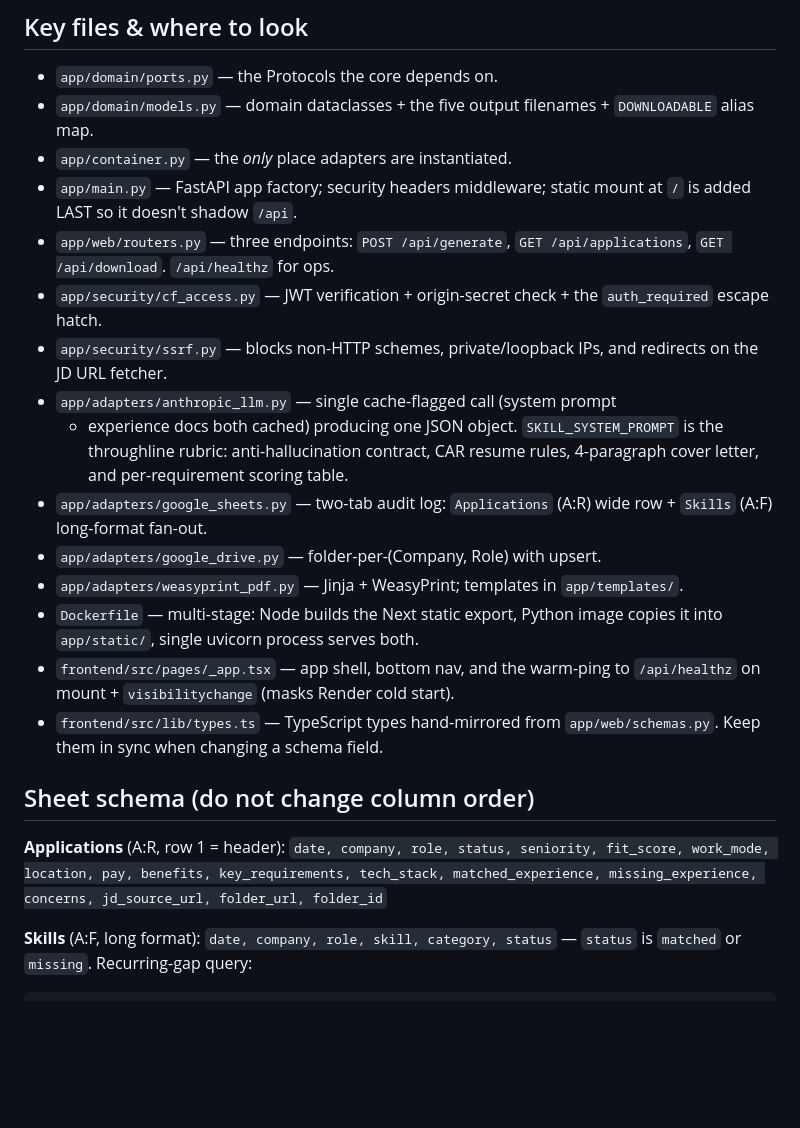
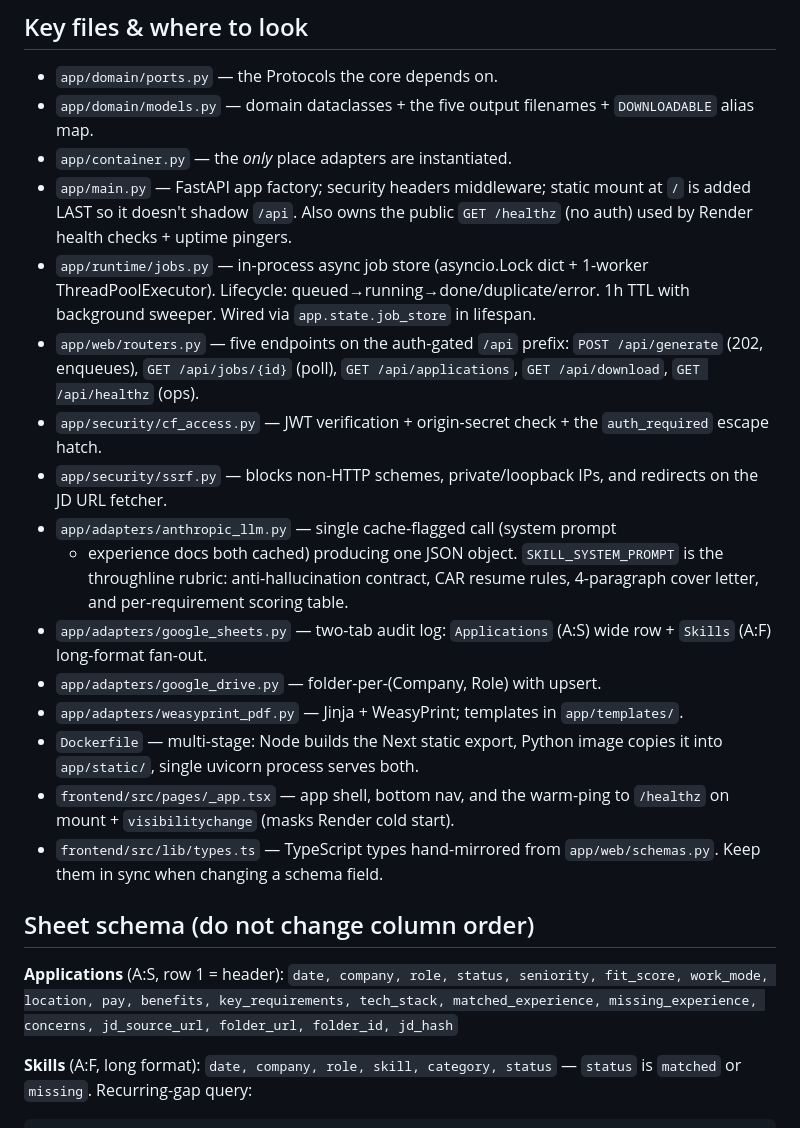
Before and after one commit to CevittoG/roleforge, a Markdown page: .claude/CLAUDE.md, the part around the change. Drawn GitHub-style; blank space fills up the shorter version.

Commit message:
docs: fix sheet schema refs and update key-files section
- Correct Applications tab width A:R → A:S and document missing
  jd_hash column (column S) added in the dedup phase
- Add app/runtime/jobs.py to Key files (new async job store)
- Update app/web/routers.py entry: now 5 endpoints including the
  async GET /api/jobs/{id} poll route
- Fix warm-ping target /api/healthz → /healthz in _app.tsx entry

```diff
--- a/.claude/CLAUDE.md
+++ b/.claude/CLAUDE.md
@@ -111,9 +111,14 @@ switching hosting/LLM providers, SSR / server actions.
   `DOWNLOADABLE` alias map.
 - `app/container.py` — the *only* place adapters are instantiated.
 - `app/main.py` — FastAPI app factory; security headers middleware; static
-  mount at `/` is added LAST so it doesn't shadow `/api`.
-- `app/web/routers.py` — three endpoints: `POST /api/generate`,
-  `GET /api/applications`, `GET /api/download`. `/api/healthz` for ops.
+  mount at `/` is added LAST so it doesn't shadow `/api`. Also owns the
+  public `GET /healthz` (no auth) used by Render health checks + uptime pingers.
+- `app/runtime/jobs.py` — in-process async job store (asyncio.Lock dict +
+  1-worker ThreadPoolExecutor). Lifecycle: queued→running→done/duplicate/error.
+  1h TTL with background sweeper. Wired via `app.state.job_store` in lifespan.
+- `app/web/routers.py` — five endpoints on the auth-gated `/api` prefix:
+  `POST /api/generate` (202, enqueues), `GET /api/jobs/{id}` (poll),
+  `GET /api/applications`, `GET /api/download`, `GET /api/healthz` (ops).
 - `app/security/cf_access.py` — JWT verification + origin-secret check +
   the `auth_required` escape hatch.
 - `app/security/ssrf.py` — blocks non-HTTP schemes, private/loopback IPs, and
@@ -122,7 +127,7 @@ switching hosting/LLM providers, SSR / server actions.
   + experience docs both cached) producing one JSON object. `SKILL_SYSTEM_PROMPT`
   is the throughline rubric: anti-hallucination contract, CAR resume rules,
   4-paragraph cover letter, and per-requirement scoring table.
-- `app/adapters/google_sheets.py` — two-tab audit log: `Applications` (A:R)
+- `app/adapters/google_sheets.py` — two-tab audit log: `Applications` (A:S)
   wide row + `Skills` (A:F) long-format fan-out.
 - `app/adapters/google_drive.py` — folder-per-(Company, Role) with upsert.
 - `app/adapters/weasyprint_pdf.py` — Jinja + WeasyPrint; templates in
@@ -130,16 +135,16 @@ switching hosting/LLM providers, SSR / server actions.
 - `Dockerfile` — multi-stage: Node builds the Next static export, Python image
   copies it into `app/static/`, single uvicorn process serves both.
 - `frontend/src/pages/_app.tsx` — app shell, bottom nav, and the warm-ping to
-  `/api/healthz` on mount + `visibilitychange` (masks Render cold start).
+  `/healthz` on mount + `visibilitychange` (masks Render cold start).
 - `frontend/src/lib/types.ts` — TypeScript types hand-mirrored from
   `app/web/schemas.py`. Keep them in sync when changing a schema field.
 
 ## Sheet schema (do not change column order)
 
-**Applications** (A:R, row 1 = header):
+**Applications** (A:S, row 1 = header):
 `date, company, role, status, seniority, fit_score, work_mode, location, pay,
 benefits, key_requirements, tech_stack, matched_experience, missing_experience,
-concerns, jd_source_url, folder_url, folder_id`
+concerns, jd_source_url, folder_url, folder_id, jd_hash`
 
 **Skills** (A:F, long format):
 `date, company, role, skill, category, status` — `status` is `matched` or
```
